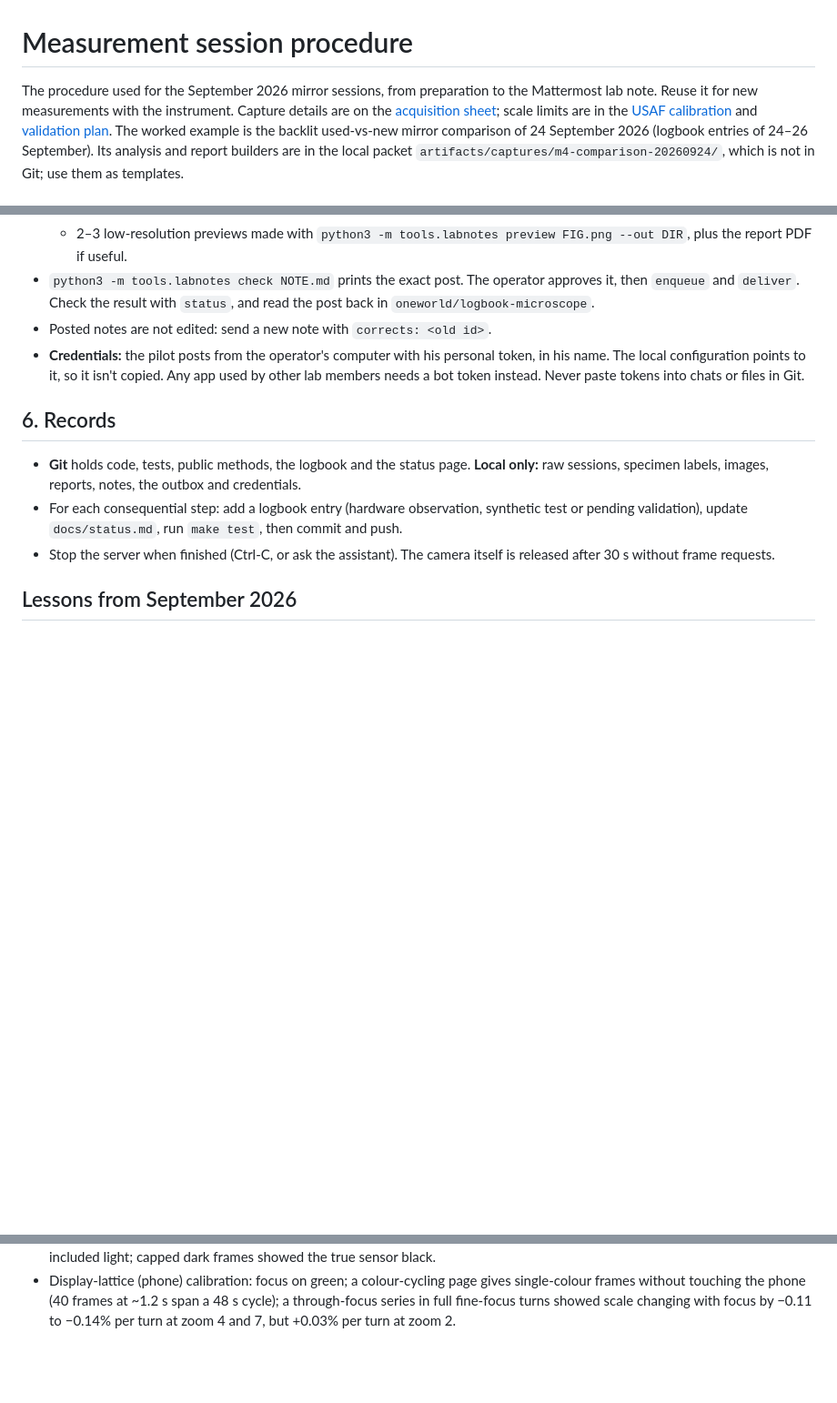
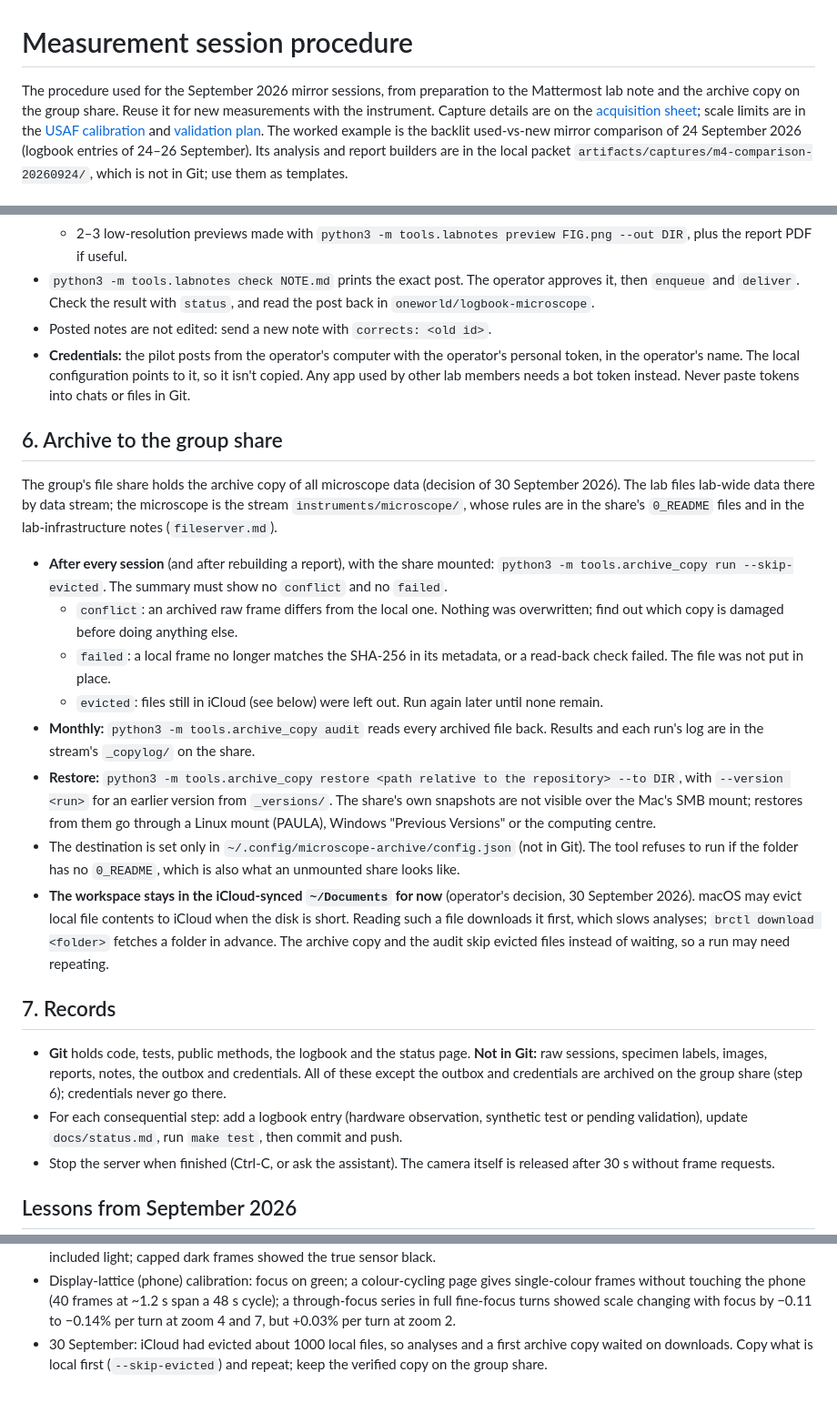
Before and after one commit to uwarring82/microscope, a Markdown page: docs/session-procedure.md, 3 parts joined by grey strips. Shown at 91% size. Rendered like a GitHub page; blank space fills up the shorter version.

Commit message:
Record the archive workflow in the session procedure; workspace stays in iCloud for now
Step 6 of the session procedure: archive_copy after every session (repeat while files are evicted),
monthly audit, restore, the meaning of conflict/failed/evicted, and the operator's decision to keep
the workspace in the iCloud-synced ~/Documents for now. Status and logbook updated.

Co-Authored-By: Claude Opus 5.5 (1M context) <noreply@anthropic.com>

```diff
--- a/docs/session-procedure.md
+++ b/docs/session-procedure.md
@@ -1,6 +1,7 @@
 # Measurement session procedure
 
-The procedure used for the September 2026 mirror sessions, from preparation to the Mattermost lab note. Reuse
+The procedure used for the September 2026 mirror sessions, from preparation to the Mattermost lab note and the
+archive copy on the group share. Reuse
 it for new measurements with the instrument. Capture details are on the [acquisition sheet](acquisition-sheet.md);
 scale limits are in the [USAF calibration](calibration-usaf.md) and [validation plan](calibration-validation-plan.md).
 The worked example is the backlit used-vs-new mirror comparison of 24 September 2026 (logbook entries of
@@ -85,14 +86,42 @@ logbook entry that covers collection only, with no interpretation yet.
 - `python3 -m tools.labnotes check NOTE.md` prints the exact post. The operator approves it, then `enqueue` and
   `deliver`. Check the result with `status`, and read the post back in `oneworld/logbook-microscope`.
 - Posted notes are not edited: send a new note with `corrects: <old id>`.
-- **Credentials:** the pilot posts from the operator's computer with his personal token, in his name. The local
+- **Credentials:** the pilot posts from the operator's computer with the operator's personal token, in the operator's
+  name. The local
   configuration points to it, so it isn't copied. Any app used by other lab members needs a bot token instead. Never
   paste tokens into chats or files in Git.
 
-## 6. Records
+## 6. Archive to the group share
 
-- **Git** holds code, tests, public methods, the logbook and the status page. **Local only:** raw sessions, specimen
-  labels, images, reports, notes, the outbox and credentials.
+The group's file share holds the archive copy of all microscope data (decision of 30 September 2026). The lab files
+lab-wide data there by data stream; the microscope is the stream `instruments/microscope/`, whose rules are in the
+share's `0_README` files and in the lab-infrastructure notes (`fileserver.md`).
+
+- **After every session** (and after rebuilding a report), with the share mounted:
+  `python3 -m tools.archive_copy run --skip-evicted`. The summary must show no `conflict` and no `failed`.
+  - `conflict`: an archived raw frame differs from the local one. Nothing was overwritten; find out which copy is
+    damaged before doing anything else.
+  - `failed`: a local frame no longer matches the SHA-256 in its metadata, or a read-back check failed. The file was
+    not put in place.
+  - `evicted`: files still in iCloud (see below) were left out. Run again later until none remain.
+- **Monthly:** `python3 -m tools.archive_copy audit` reads every archived file back. Results and each run's log are in
+  the stream's `_copylog/` on the share.
+- **Restore:** `python3 -m tools.archive_copy restore <path relative to the repository> --to DIR`, with
+  `--version <run>` for an earlier version from `_versions/`. The share's own snapshots are not visible over the
+  Mac's SMB mount; restores from them go through a Linux mount (PAULA), Windows "Previous Versions" or the computing
+  centre.
+- The destination is set only in `~/.config/microscope-archive/config.json` (not in Git). The tool refuses to run if
+  the folder has no `0_README`, which is also what an unmounted share looks like.
+- **The workspace stays in the iCloud-synced `~/Documents` for now** (operator's decision, 30 September 2026). macOS
+  may evict local file contents to iCloud when the disk is short. Reading such a file downloads it first, which slows
+  analyses; `brctl download <folder>` fetches a folder in advance. The archive copy and the audit skip evicted files
+  instead of waiting, so a run may need repeating.
+
+## 7. Records
+
+- **Git** holds code, tests, public methods, the logbook and the status page. **Not in Git:** raw sessions, specimen
+  labels, images, reports, notes, the outbox and credentials. All of these except the outbox and credentials are
+  archived on the group share (step 6); credentials never go there.
 - For each consequential step: add a logbook entry (hardware observation, synthetic test or pending validation), update
   `docs/status.md`, run `make test`, then commit and push.
 - Stop the server when finished (Ctrl-C, or ask the assistant). The camera itself is released after 30 s without frame requests.
@@ -111,3 +140,5 @@ logbook entry that covers collection only, with no interpretation yet.
 - Display-lattice (phone) calibration: focus on green; a colour-cycling page gives single-colour frames without
   touching the phone (40 frames at ~1.2 s span a 48 s cycle); a through-focus series in full fine-focus turns showed
   scale changing with focus by −0.11 to −0.14% per turn at zoom 4 and 7, but +0.03% per turn at zoom 2.
+- 30 September: iCloud had evicted about 1000 local files, so analyses and a first archive copy waited on downloads.
+  Copy what is local first (`--skip-evicted`) and repeat; keep the verified copy on the group share.
```
Also changed, not shown: docs/logbook.md (+13 -0 lines), docs/status.md (+7 -6 lines).
